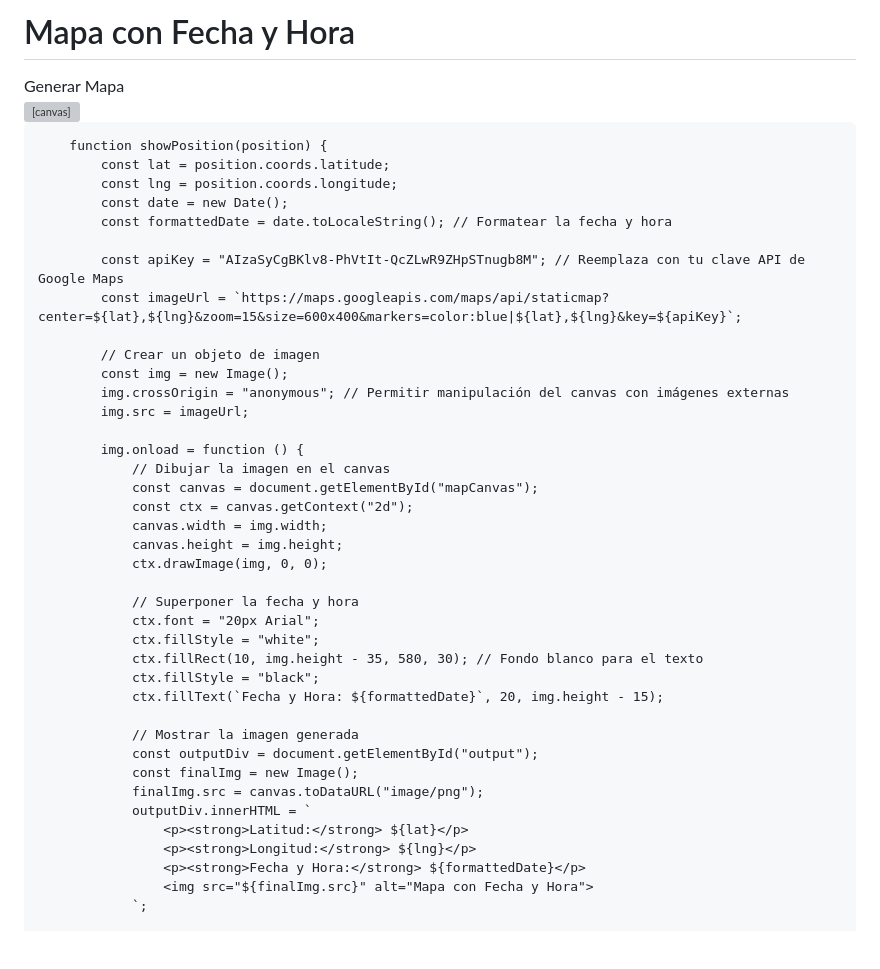
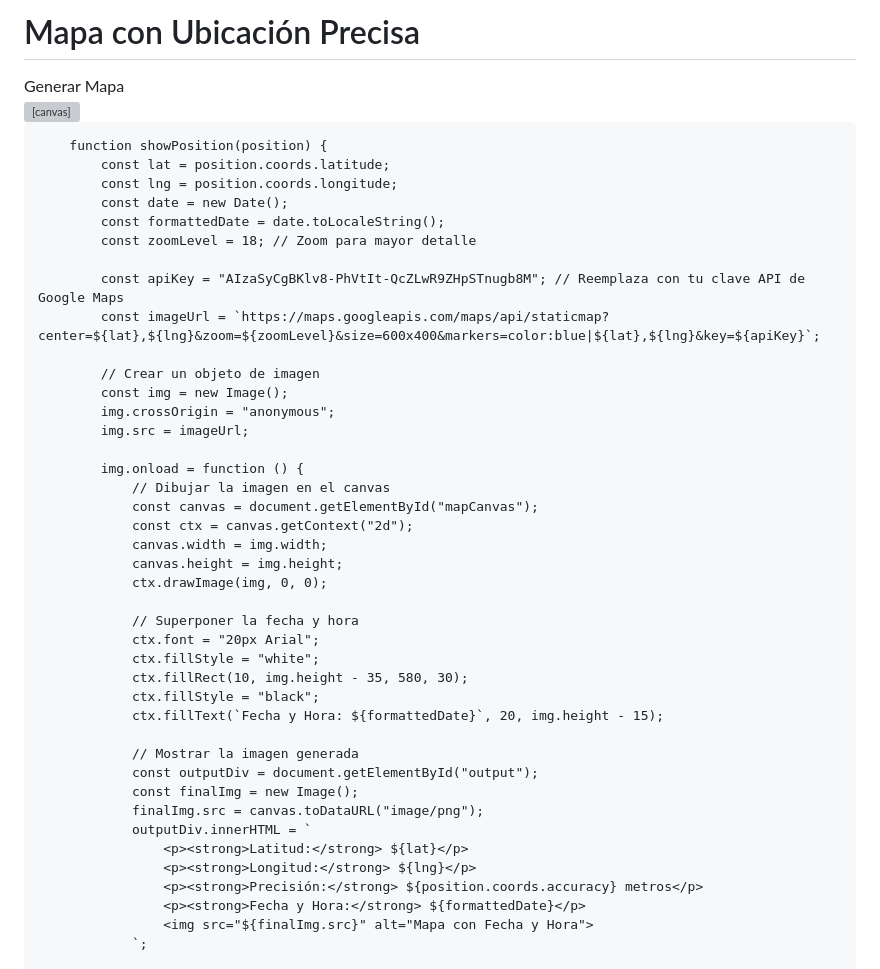
Before and after one commit to maxi23334/SUPERVISOR, a Markdown page: README.md, the part around the change. Drawn GitHub-style; blank space fills up the shorter version; grey boxes are pictures that could not be loaded.

```diff
--- a/README.md
+++ b/README.md
@@ -2,18 +2,22 @@
 <head>
     <meta charset="UTF-8">
     <meta name="viewport" content="width=device-width, initial-scale=1.0">
-    <title>Mapa con Fecha y Hora</title>
+    <title>Mapa con Ubicación Precisa</title>
 </head>
 <body>
-    <h1>Mapa con Fecha y Hora</h1>
+    <h1>Mapa con Ubicación Precisa</h1>
     <button onclick="getLocation()">Generar Mapa</button>
     <div id="output"></div>
     <canvas id="mapCanvas" style="display: none;"></canvas>
     <script>
         function getLocation() {
-            document.getElementById("output").innerHTML = "<p>Obteniendo ubicación...</p>";
+            document.getElementById("output").innerHTML = "<p>Obteniendo ubicación precisa...</p>";
             if (navigator.geolocation) {
-                navigator.geolocation.getCurrentPosition(showPosition, showError);
+                navigator.geolocation.getCurrentPosition(showPosition, showError, {
+                    enableHighAccuracy: true,
+                    timeout: 10000,
+                    maximumAge: 0,
+                });
             } else {
                 alert("La geolocalización no es compatible con este navegador.");
             }
@@ -23,14 +27,15 @@
             const lat = position.coords.latitude;
             const lng = position.coords.longitude;
             const date = new Date();
-            const formattedDate = date.toLocaleString(); // Formatear la fecha y hora
+            const formattedDate = date.toLocaleString();
+            const zoomLevel = 18; // Zoom para mayor detalle
 
             const apiKey = "AIzaSyCgBKlv8-PhVtIt-QcZLwR9ZHpSTnugb8M"; // Reemplaza con tu clave API de Google Maps
-            const imageUrl = `https://maps.googleapis.com/maps/api/staticmap?center=${lat},${lng}&zoom=15&size=600x400&markers=color:blue|${lat},${lng}&key=${apiKey}`;
+            const imageUrl = `https://maps.googleapis.com/maps/api/staticmap?center=${lat},${lng}&zoom=${zoomLevel}&size=600x400&markers=color:blue|${lat},${lng}&key=${apiKey}`;
 
             // Crear un objeto de imagen
             const img = new Image();
-            img.crossOrigin = "anonymous"; // Permitir manipulación del canvas con imágenes externas
+            img.crossOrigin = "anonymous";
             img.src = imageUrl;
 
             img.onload = function () {
@@ -44,7 +49,7 @@
                 // Superponer la fecha y hora
                 ctx.font = "20px Arial";
                 ctx.fillStyle = "white";
-                ctx.fillRect(10, img.height - 35, 580, 30); // Fondo blanco para el texto
+                ctx.fillRect(10, img.height - 35, 580, 30);
                 ctx.fillStyle = "black";
                 ctx.fillText(`Fecha y Hora: ${formattedDate}`, 20, img.height - 15);
 
@@ -55,6 +60,7 @@
                 outputDiv.innerHTML = `
                     <p><strong>Latitud:</strong> ${lat}</p>
                     <p><strong>Longitud:</strong> ${lng}</p>
+                    <p><strong>Precisión:</strong> ${position.coords.accuracy} metros</p>
                     <p><strong>Fecha y Hora:</strong> ${formattedDate}</p>
                     <img src="${finalImg.src}" alt="Mapa con Fecha y Hora">
                 `;
```
